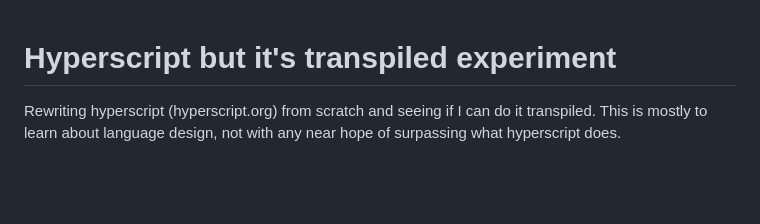
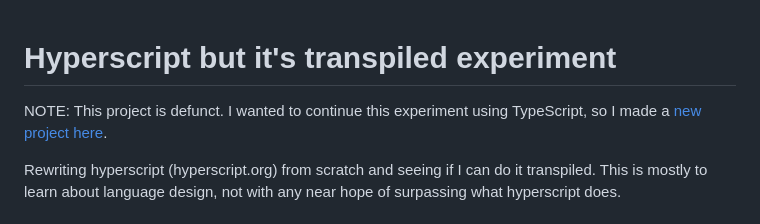
Before and after one commit to reedspool/hyperscript-transpiled-experiment, a Markdown page: README.md, the part around the change. GitHub-like rendering; blank space fills up the shorter version.

Commit message:
Add defunct message to readme with pointer to https://github.com/reedspool/hyperscript-transpiled

```diff
--- a/README.md
+++ b/README.md
@@ -1,4 +1,6 @@
 # Hyperscript but it's transpiled experiment
+
+NOTE: This project is defunct. I wanted to continue this experiment using TypeScript, so I made a [new project here](https://github.com/reedspool/hyperscript-transpiled).
 
 Rewriting hyperscript (hyperscript.org) from scratch and seeing if I can do it transpiled. This is mostly to learn about language design, not with any near hope of surpassing what hyperscript does.
 
```
